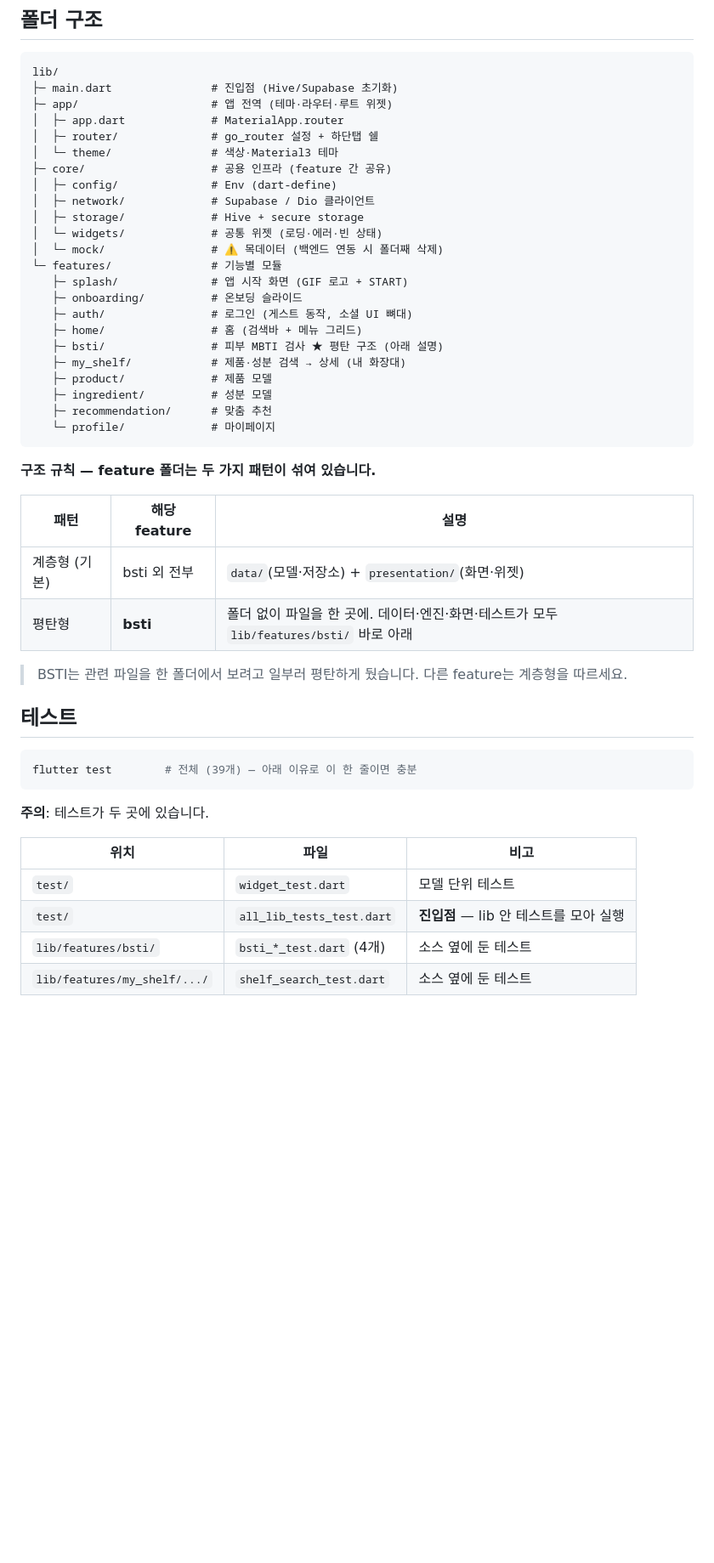
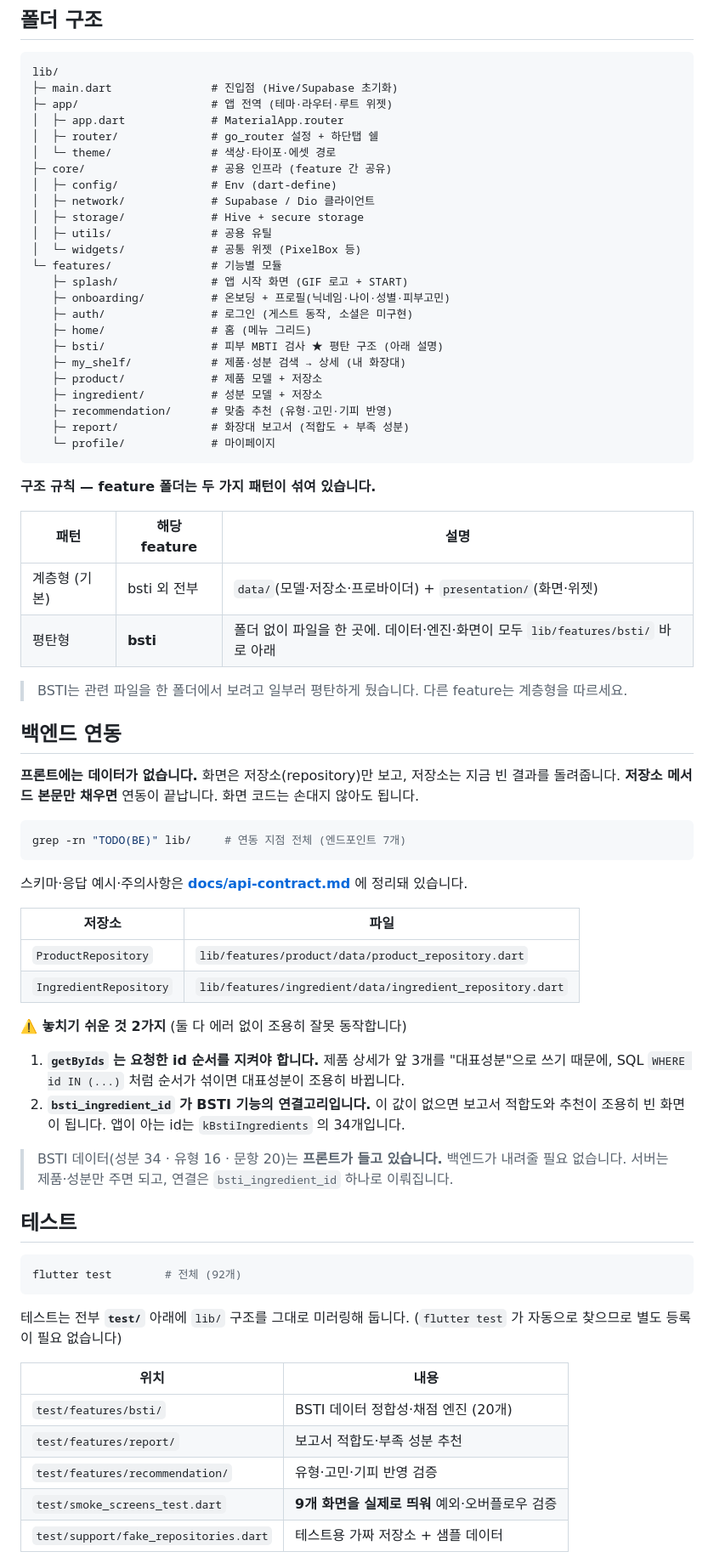
Before and after one commit to cosmos-incicrew/cosmos_client, a Markdown page: README.md, the part around one of its changes. Shown at 85% size. Drawn GitHub-style; blank space fills up the shorter version.

````diff
--- a/README.md
+++ b/README.md
@@ -27,23 +32,24 @@ lib/
 ├─ app/                    # 앱 전역 (테마·라우터·루트 위젯)
 │  ├─ app.dart             # MaterialApp.router
 │  ├─ router/              # go_router 설정 + 하단탭 쉘
-│  └─ theme/               # 색상·Material3 테마
+│  └─ theme/               # 색상·타이포·에셋 경로
 ├─ core/                   # 공용 인프라 (feature 간 공유)
 │  ├─ config/              # Env (dart-define)
 │  ├─ network/             # Supabase / Dio 클라이언트
 │  ├─ storage/             # Hive + secure storage
-│  └─ widgets/             # 공통 위젯 (로딩·에러·빈 상태)
-│  └─ mock/                # ⚠️ 목데이터 (백엔드 연동 시 폴더째 삭제)
+│  ├─ utils/               # 공용 유틸
+│  └─ widgets/             # 공통 위젯 (PixelBox 등)
 └─ features/               # 기능별 모듈
    ├─ splash/              # 앱 시작 화면 (GIF 로고 + START)
-   ├─ onboarding/          # 온보딩 슬라이드
-   ├─ auth/                # 로그인 (게스트 동작, 소셜 UI 뼈대)
-   ├─ home/                # 홈 (검색바 + 메뉴 그리드)
+   ├─ onboarding/          # 온보딩 + 프로필(닉네임·나이·성별·피부고민)
+   ├─ auth/                # 로그인 (게스트 동작, 소셜은 미구현)
+   ├─ home/                # 홈 (메뉴 그리드)
    ├─ bsti/                # 피부 MBTI 검사 ★ 평탄 구조 (아래 설명)
    ├─ my_shelf/            # 제품·성분 검색 → 상세 (내 화장대)
-   ├─ product/             # 제품 모델
-   ├─ ingredient/          # 성분 모델
-   ├─ recommendation/      # 맞춤 추천
+   ├─ product/             # 제품 모델 + 저장소
+   ├─ ingredient/          # 성분 모델 + 저장소
+   ├─ recommendation/      # 맞춤 추천 (유형·고민·기피 반영)
+   ├─ report/              # 화장대 보고서 (적합도 + 부족 성분)
    └─ profile/             # 마이페이지
 ```
 
@@ -51,23 +57,55 @@ lib/
 
 | 패턴 | 해당 feature | 설명 |
 |---|---|---|
-| 계층형 (기본) | bsti 외 전부 | `data/`(모델·저장소) + `presentation/`(화면·위젯) |
-| 평탄형 | **bsti** | 폴더 없이 파일을 한 곳에. 데이터·엔진·화면·테스트가 모두 `lib/features/bsti/` 바로 아래 |
+| 계층형 (기본) | bsti 외 전부 | `data/`(모델·저장소·프로바이더) + `presentation/`(화면·위젯) |
+| 평탄형 | **bsti** | 폴더 없이 파일을 한 곳에. 데이터·엔진·화면이 모두 `lib/features/bsti/` 바로 아래 |
 
 > BSTI는 관련 파일을 한 폴더에서 보려고 일부러 평탄하게 뒀습니다. 다른 feature는 계층형을 따르세요.
+
+## 백엔드 연동
+
+**프론트에는 데이터가 없습니다.** 화면은 저장소(repository)만 보고,
+저장소는 지금 빈 결과를 돌려줍니다. **저장소 메서드 본문만 채우면** 연동이 끝납니다.
+화면 코드는 손대지 않아도 됩니다.
+
+```bash
+grep -rn "TODO(BE)" lib/     # 연동 지점 전체 (엔드포인트 7개)
+```
+
+스키마·응답 예시·주의사항은 **[docs/api-contract.md](docs/api-contract.md)** 에 정리돼 있습니다.
+
+| 저장소 | 파일 |
+|---|---|
+| `ProductRepository` | `lib/features/product/data/product_repository.dart` |
+| `IngredientRepository` | `lib/features/ingredient/data/ingredient_repository.dart` |
+
+**⚠️ 놓치기 쉬운 것 2가지** (둘 다 에러 없이 조용히 잘못 동작합니다)
+
+1. **`getByIds` 는 요청한 id 순서를 지켜야 합니다.** 제품 상세가 앞 3개를
+   "대표성분"으로 쓰기 때문에, SQL `WHERE id IN (...)` 처럼 순서가 섞이면
+   대표성분이 조용히 바뀝니다.
+2. **`bsti_ingredient_id` 가 BSTI 기능의 연결고리입니다.** 이 값이 없으면
+   보고서 적합도와 추천이 조용히 빈 화면이 됩니다.
+   앱이 아는 id는 `kBstiIngredients` 의 34개입니다.
+
+> BSTI 데이터(성분 34 · 유형 16 · 문항 20)는 **프론트가 들고 있습니다.**
+> 백엔드가 내려줄 필요 없습니다. 서버는 제품·성분만 주면 되고,
+> 연결은 `bsti_ingredient_id` 하나로 이뤄집니다.
 
 ## 테스트
 
 ```bash
-flutter test        # 전체 (39개) — 아래 이유로 이 한 줄이면 충분
+flutter test        # 전체 (92개)
 ```
 
-**주의**: 테스트가 두 곳에 있습니다.
+테스트는 전부 **`test/`** 아래에 `lib/` 구조를 그대로 미러링해 둡니다.
+(`flutter test` 가 자동으로 찾으므로 별도 등록이 필요 없습니다)
 
-| 위치 | 파일 | 비고 |
-|---|---|---|
-| `test/` | `widget_test.dart` | 모델 단위 테스트 |
-| `test/` | `all_lib_tests_test.dart` | **진입점** — lib 안 테스트를 모아 실행 |
-| `lib/features/bsti/` | `bsti_*_test.dart` (4개) | 소스 옆에 둔 테스트 |
-| `lib/features/my_shelf/.../` | `shelf_search_test.dart` | 소스 옆에 둔 테스트 |
+| 위치 | 내용 |
+|---|---|
+| `test/features/bsti/` | BSTI 데이터 정합성·채점 엔진 (20개) |
+| `test/features/report/` | 보고서 적합도·부족 성분 추천 |
+| `test/features/recommendation/` | 유형·고민·기피 반영 검증 |
+| `test/smoke_screens_test.dart` | **9개 화면을 실제로 띄워** 예외·오버플로우 검증 |
+| `test/support/fake_repositories.dart` | 테스트용 가짜 저장소 + 샘플 데이터 |
 
````
Also changed, not shown: other parts of README.md (+37 -21 lines).
